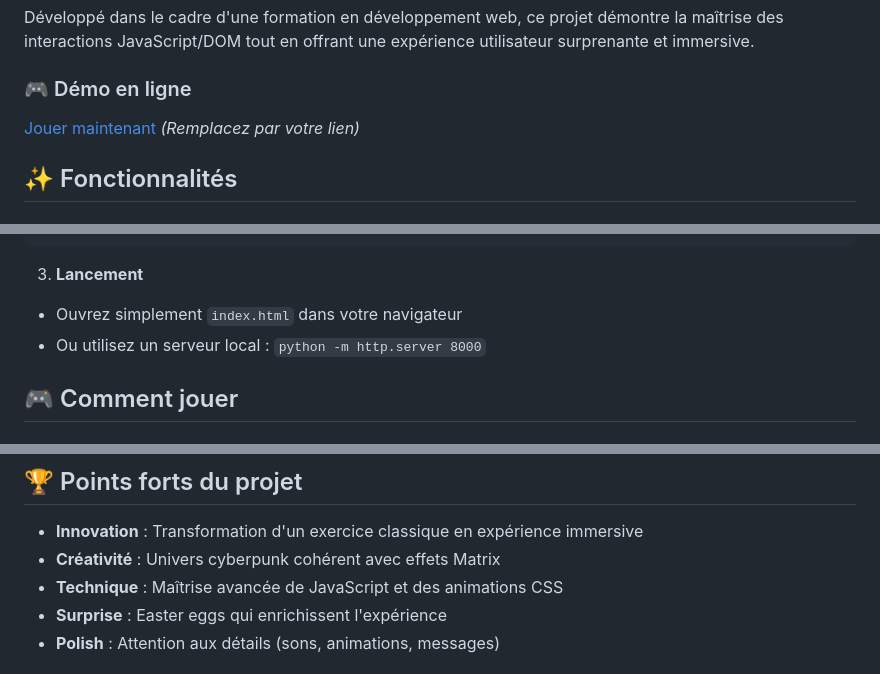
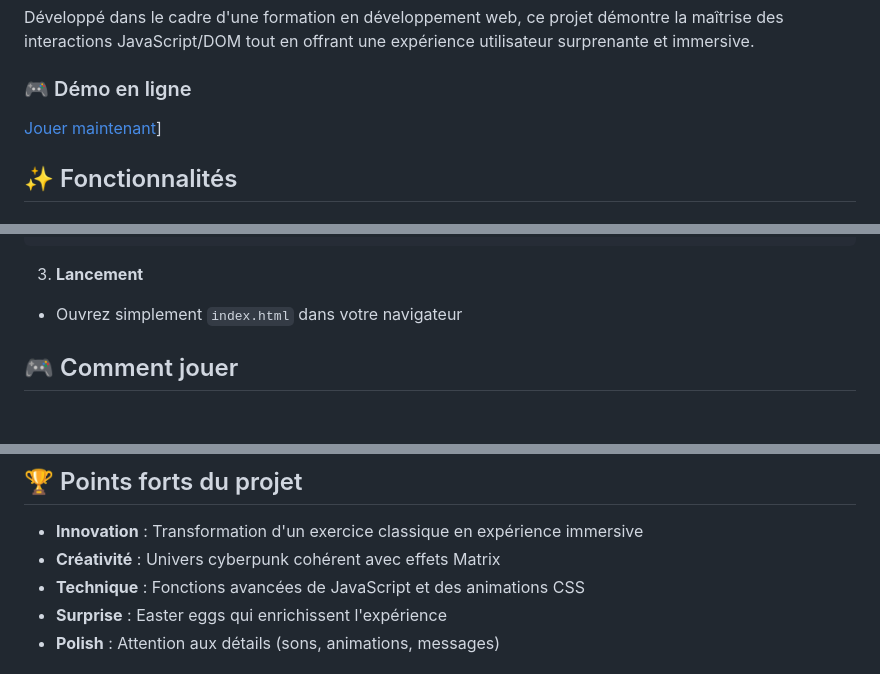
Before and after one commit to RetroGreg/mystery-number, a Markdown page: README.md, 3 parts joined by grey strips. Drawn GitHub-style.

```diff
--- a/README.md
+++ b/README.md
@@ -28,8 +28,7 @@ Développé dans le cadre d'une formation en développement web, ce projet démo
 
 ### 🎮 Démo en ligne
 
-[Jouer maintenant](https://votre-username.github.io/nombre-mystere/) *(Remplacez par votre lien)*
-
+[Jouer maintenant]([(https://retrogreg.github.io/mystery-number/))]
 ## ✨ Fonctionnalités
 
 ### 🎲 Fonctionnalités principales
@@ -126,7 +125,6 @@ nombre-mystere/
 3. **Lancement**
 
 - Ouvrez simplement `index.html` dans votre navigateur
-- Ou utilisez un serveur local : `python -m http.server 8000`
 
 ## 🎮 Comment jouer
 
@@ -163,7 +161,7 @@ startSnakeGame()        // Lance le mini-jeu caché
 
 - **Innovation** : Transformation d'un exercice classique en expérience immersive
 - **Créativité** : Univers cyberpunk cohérent avec effets Matrix
-- **Technique** : Maîtrise avancée de JavaScript et des animations CSS
+- **Technique** : Fonctions avancées de JavaScript et des animations CSS
 - **Surprise** : Easter eggs qui enrichissent l'expérience
 - **Polish** : Attention aux détails (sons, animations, messages)
 
```
